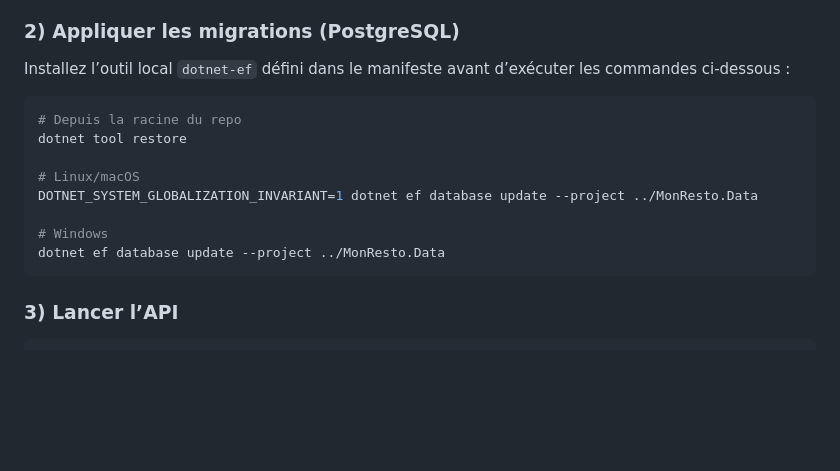
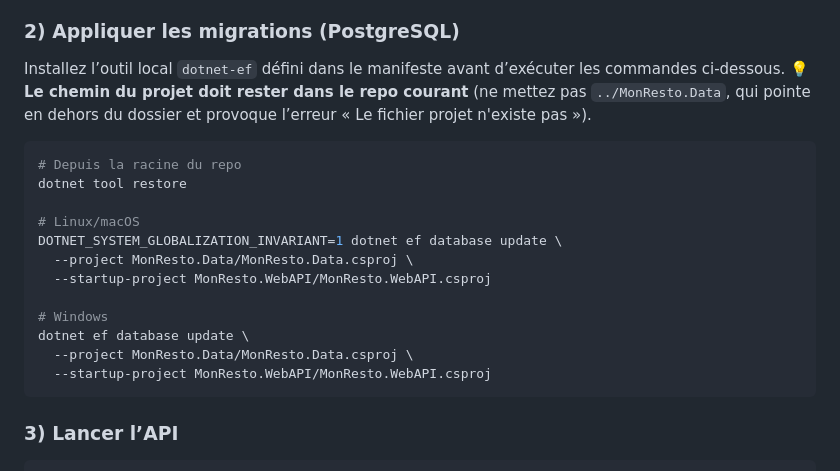
Before and after one commit to hatembellaaj/beya, a Markdown page: readme.md, the part around the change. GitHub-like rendering; blank space fills up the shorter version.

Commit message:
Clarify EF migration command paths

````diff
--- a/readme.md
+++ b/readme.md
@@ -80,16 +80,20 @@ dotnet build
 Ces données sont générées automatiquement au démarrage de l'API si la base est vide.
 
 ### 2) Appliquer les migrations (PostgreSQL)
-Installez l’outil local `dotnet-ef` défini dans le manifeste avant d’exécuter les commandes ci-dessous :
+Installez l’outil local `dotnet-ef` défini dans le manifeste avant d’exécuter les commandes ci-dessous. 💡 **Le chemin du projet doit rester dans le repo courant** (ne mettez pas `../MonResto.Data`, qui pointe en dehors du dossier et provoque l’erreur « Le fichier projet n'existe pas »).
 ```bash
 # Depuis la racine du repo
 dotnet tool restore
 
 # Linux/macOS
-DOTNET_SYSTEM_GLOBALIZATION_INVARIANT=1 dotnet ef database update --project ../MonResto.Data
+DOTNET_SYSTEM_GLOBALIZATION_INVARIANT=1 dotnet ef database update \
+  --project MonResto.Data/MonResto.Data.csproj \
+  --startup-project MonResto.WebAPI/MonResto.WebAPI.csproj
 
 # Windows
-dotnet ef database update --project ../MonResto.Data
+dotnet ef database update \
+  --project MonResto.Data/MonResto.Data.csproj \
+  --startup-project MonResto.WebAPI/MonResto.WebAPI.csproj
 ```
 
 ### 3) Lancer l’API
````
